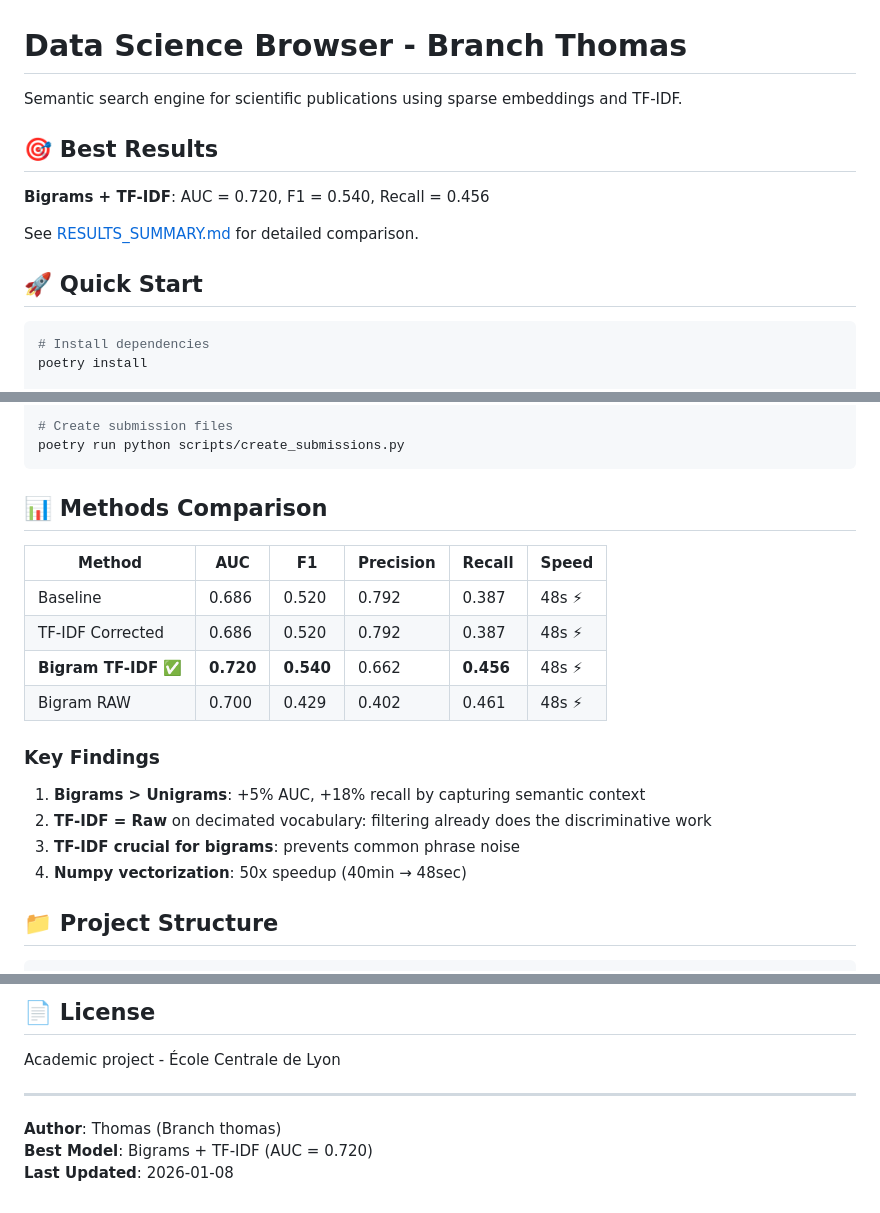
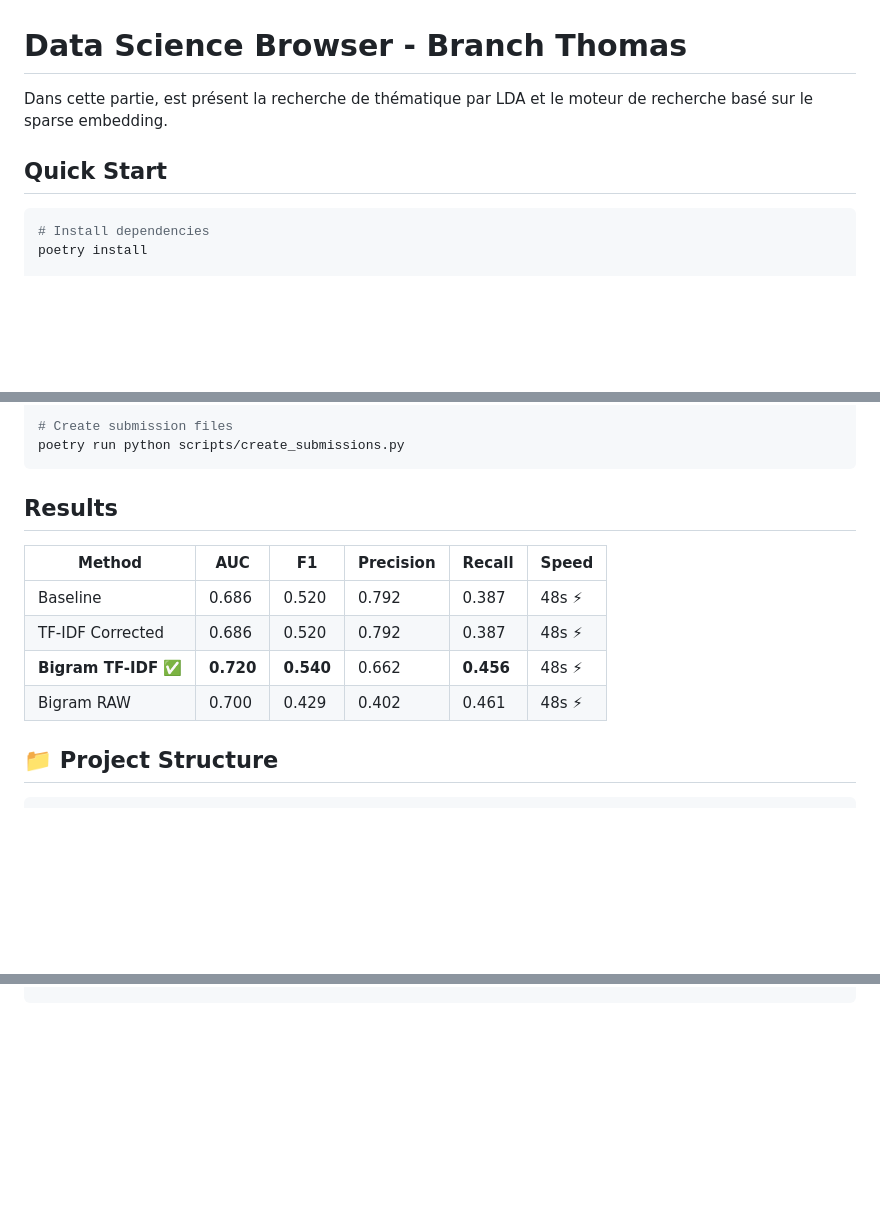
Before and after one commit to thomas0barand/data-science-browser, a Markdown page: README.md, 3 parts joined by grey strips. Rendered like a GitHub page; blank space fills up the shorter version.

````diff
--- a/README.md
+++ b/README.md
@@ -1,14 +1,9 @@
 # Data Science Browser - Branch Thomas
 
-Semantic search engine for scientific publications using sparse embeddings and TF-IDF.
+Dans cette partie, est présent la recherche de thématique par LDA et le moteur de recherche basé sur le sparse embedding.
 
-## 🎯 Best Results
 
-**Bigrams + TF-IDF**: AUC = 0.720, F1 = 0.540, Recall = 0.456
-
-See [RESULTS_SUMMARY.md](RESULTS_SUMMARY.md) for detailed comparison.
-
-## 🚀 Quick Start
+##  Quick Start
 
 ```bash
 # Install dependencies
@@ -27,7 +22,7 @@ poetry run python scripts/compute_metrics_single.py outputs/results/preds_bigram
 poetry run python scripts/create_submissions.py
 ```
 
-## 📊 Methods Comparison
+## Results
 
 | Method | AUC | F1 | Precision | Recall | Speed |
 |--------|-----|-----|-----------|--------|-------|
@@ -36,12 +31,6 @@ poetry run python scripts/create_submissions.py
 | **Bigram TF-IDF** ✅ | **0.720** | **0.540** | 0.662 | **0.456** | 48s ⚡ |
 | Bigram RAW | 0.700 | 0.429 | 0.402 | 0.461 | 48s ⚡ |
 
-### Key Findings
-
-1. **Bigrams > Unigrams**: +5% AUC, +18% recall by capturing semantic context
-2. **TF-IDF = Raw** on decimated vocabulary: filtering already does the discriminative work
-3. **TF-IDF crucial for bigrams**: prevents common phrase noise
-4. **Numpy vectorization**: 50x speedup (40min → 48sec)
 
 ## 📁 Project Structure
 
@@ -308,9 +141,0 @@ ls -lh outputs/submissions/
-## 📄 License
-
-Academic project - École Centrale de Lyon
-
----
-
-**Author**: Thomas (Branch thomas)
-**Best Model**: Bigrams + TF-IDF (AUC = 0.720)
-**Last Updated**: 2026-01-08
````
Also changed, not shown: other parts of README.md (+3 -158 lines).
